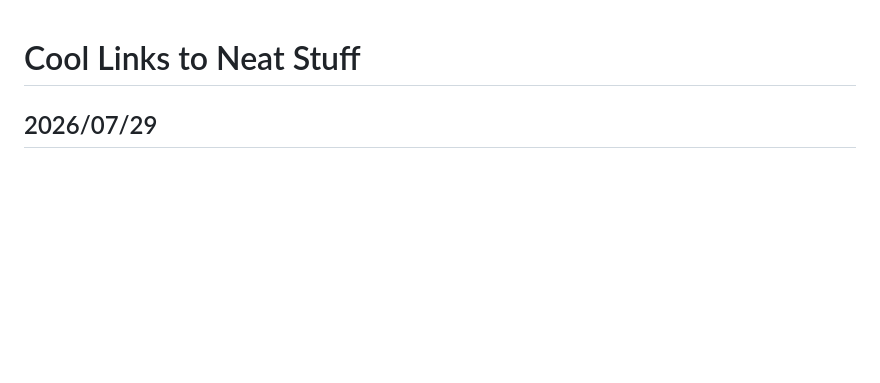
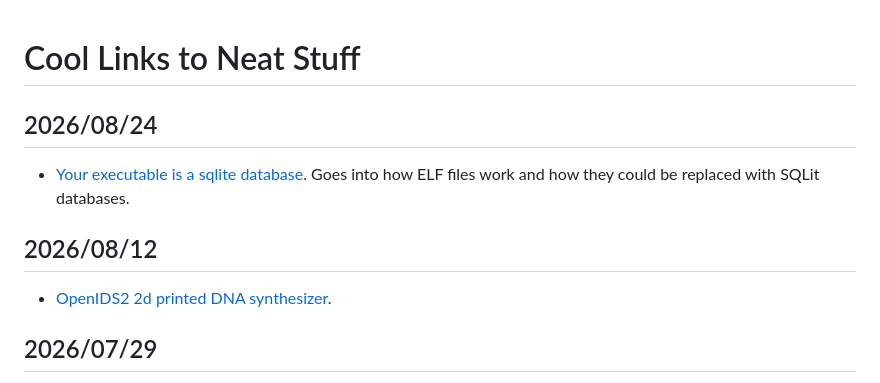
Before and after one commit to RangerMauve/blog.mauve.moe, a Markdown page: posts/links.md, the part around the change. Rendered like a GitHub page; blank space fills up the shorter version.

Commit message:
docs: more links!

```diff
--- a/posts/links.md
+++ b/posts/links.md
@@ -1,4 +1,12 @@
 # Cool Links to Neat Stuff
+
+## 2026/08/24
+
+- [Your executable is a sqlite database](https://fzakaria.com/2026/08/23/your-executable-is-a-sqlite-database). Goes into how ELF files work and how they could be replaced with SQLit databases.
+
+## 2026/08/12
+
+- [OpenIDS2 2d printed DNA synthesizer](https://journals.plos.org/plosone/article?id=10.1371/journal.pone.0338478).
 
 ## 2026/07/29
 
```
